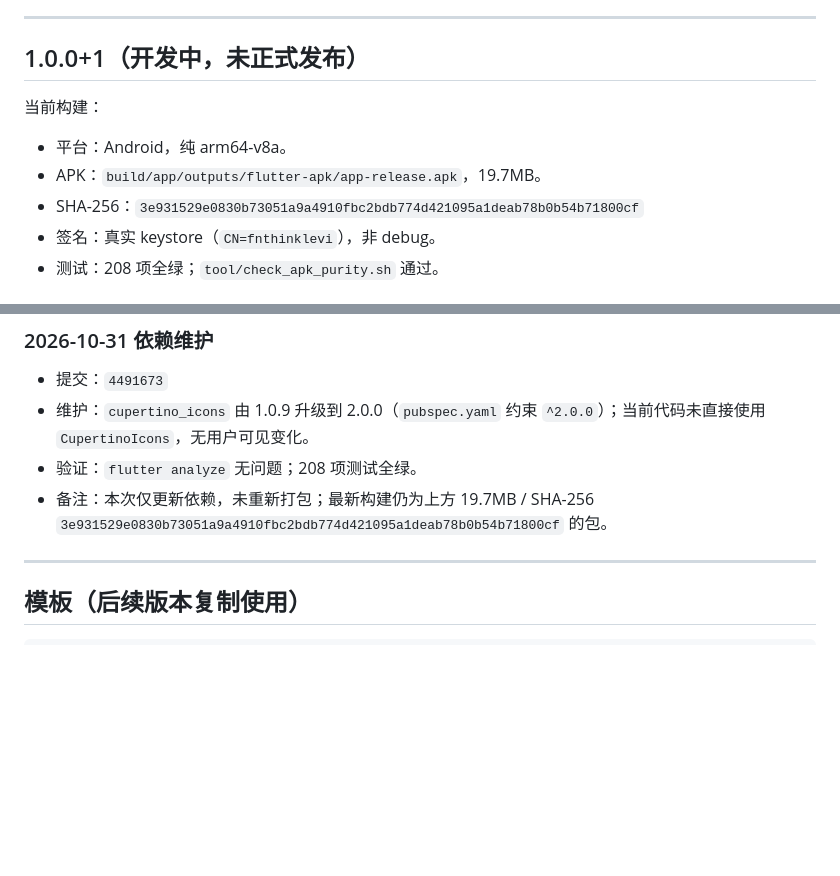
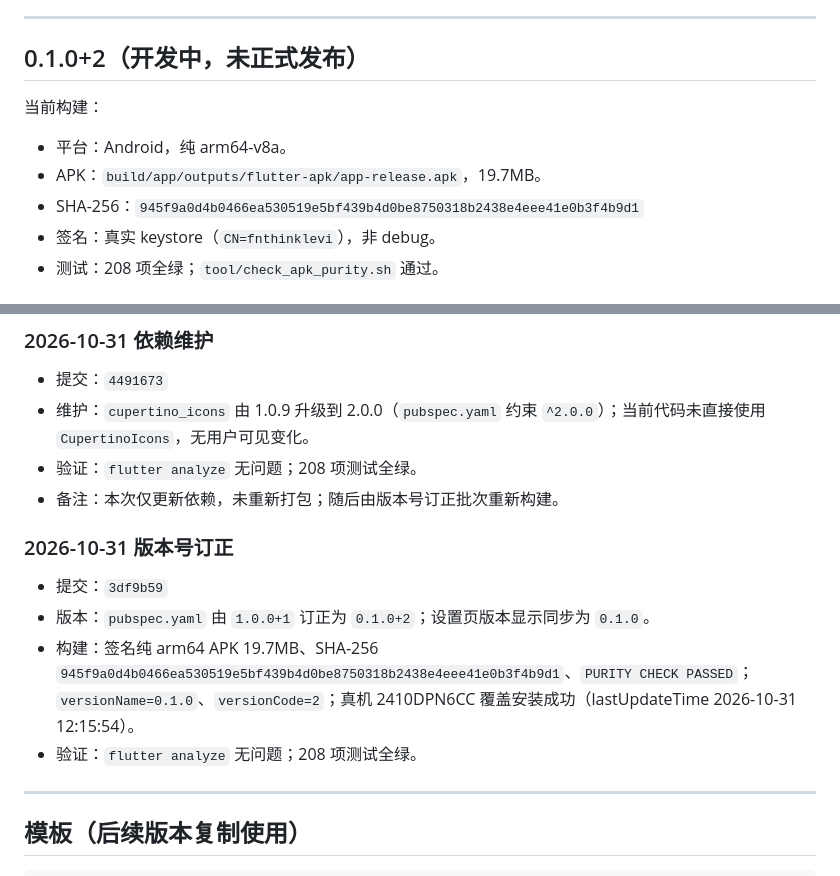
Before and after one commit to fnthinklevi/FnthinkCalculator, a Markdown page: doc/update.md, 2 parts joined by grey strips. Drawn GitHub-style; blank space fills up the shorter version.

```diff
--- a/doc/update.md
+++ b/doc/update.md
@@ -16,13 +16,13 @@
 
 ---
 
-## 1.0.0+1（开发中，未正式发布）
+## 0.1.0+2（开发中，未正式发布）
 
 当前构建：
 
 - 平台：Android，纯 arm64-v8a。
 - APK：`build/app/outputs/flutter-apk/app-release.apk`，19.7MB。
-- SHA-256：`3e931529e0830b73051a9a4910fbc2bdb774d421095a1deab78b0b54b71800cf`
+- SHA-256：`945f9a0d4b0466ea530519e5bf439b4d0be8750318b2438e4eee41e0b3f4b9d1`
 - 签名：真实 keystore（`CN=fnthinklevi`），非 debug。
 - 测试：208 项全绿；`tool/check_apk_purity.sh` 通过。
 
@@ -96,7 +96,14 @@
 - 提交：`4491673`
 - 维护：`cupertino_icons` 由 1.0.9 升级到 2.0.0（`pubspec.yaml` 约束 `^2.0.0`）；当前代码未直接使用 `CupertinoIcons`，无用户可见变化。
 - 验证：`flutter analyze` 无问题；208 项测试全绿。
-- 备注：本次仅更新依赖，未重新打包；最新构建仍为上方 19.7MB / SHA-256 `3e931529e0830b73051a9a4910fbc2bdb774d421095a1deab78b0b54b71800cf` 的包。
+- 备注：本次仅更新依赖，未重新打包；随后由版本号订正批次重新构建。
+
+### 2026-10-31 版本号订正
+
+- 提交：`3df9b59`
+- 版本：`pubspec.yaml` 由 `1.0.0+1` 订正为 `0.1.0+2`；设置页版本显示同步为 `0.1.0`。
+- 构建：签名纯 arm64 APK 19.7MB、SHA-256 `945f9a0d4b0466ea530519e5bf439b4d0be8750318b2438e4eee41e0b3f4b9d1`、`PURITY CHECK PASSED`；`versionName=0.1.0`、`versionCode=2`；真机 2410DPN6CC 覆盖安装成功（lastUpdateTime 2026-10-31 12:15:54）。
+- 验证：`flutter analyze` 无问题；208 项测试全绿。
 
 ---
 
```
Also changed, not shown: other parts of doc/update.md (+1 -1 lines), README.md (+4 -4 lines), doc/base.md (+3 -3 lines).
